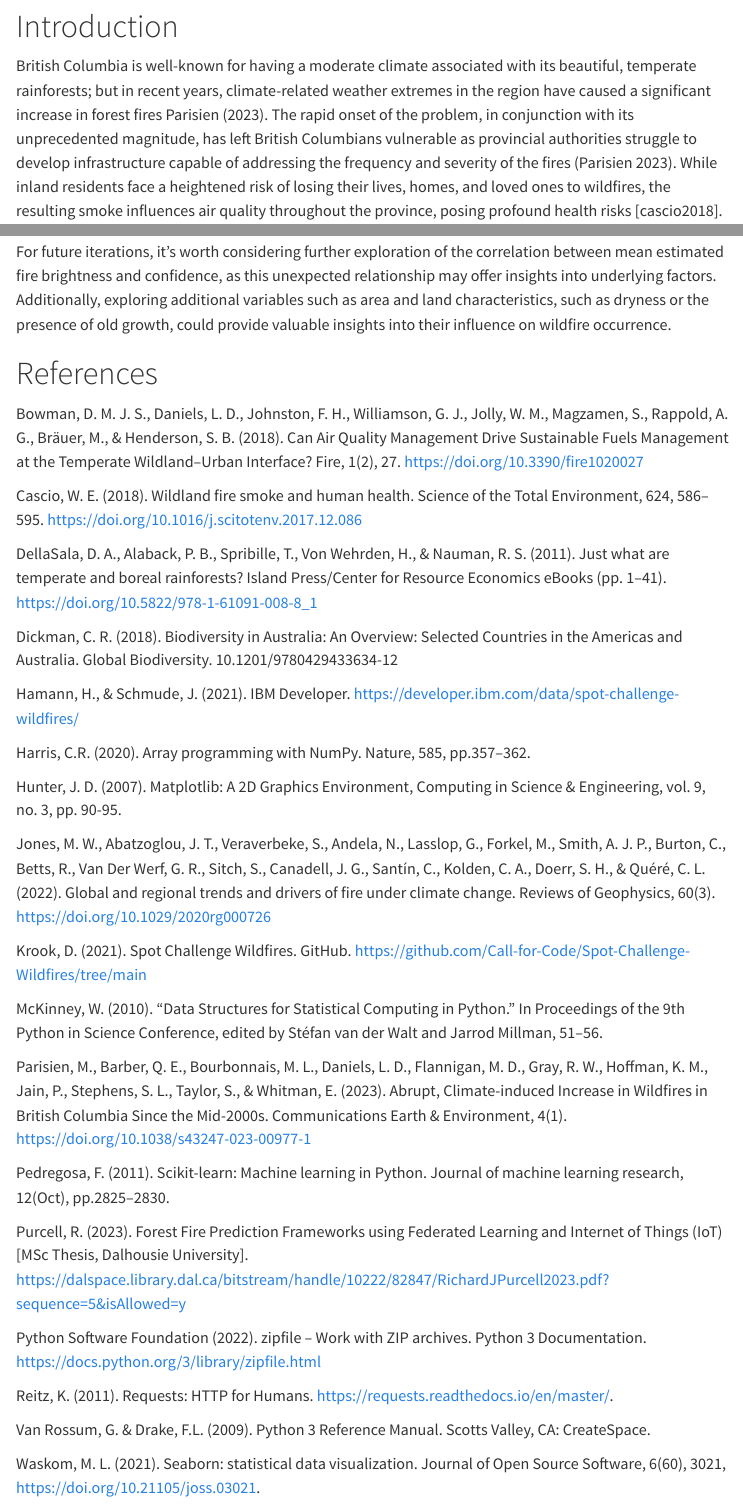
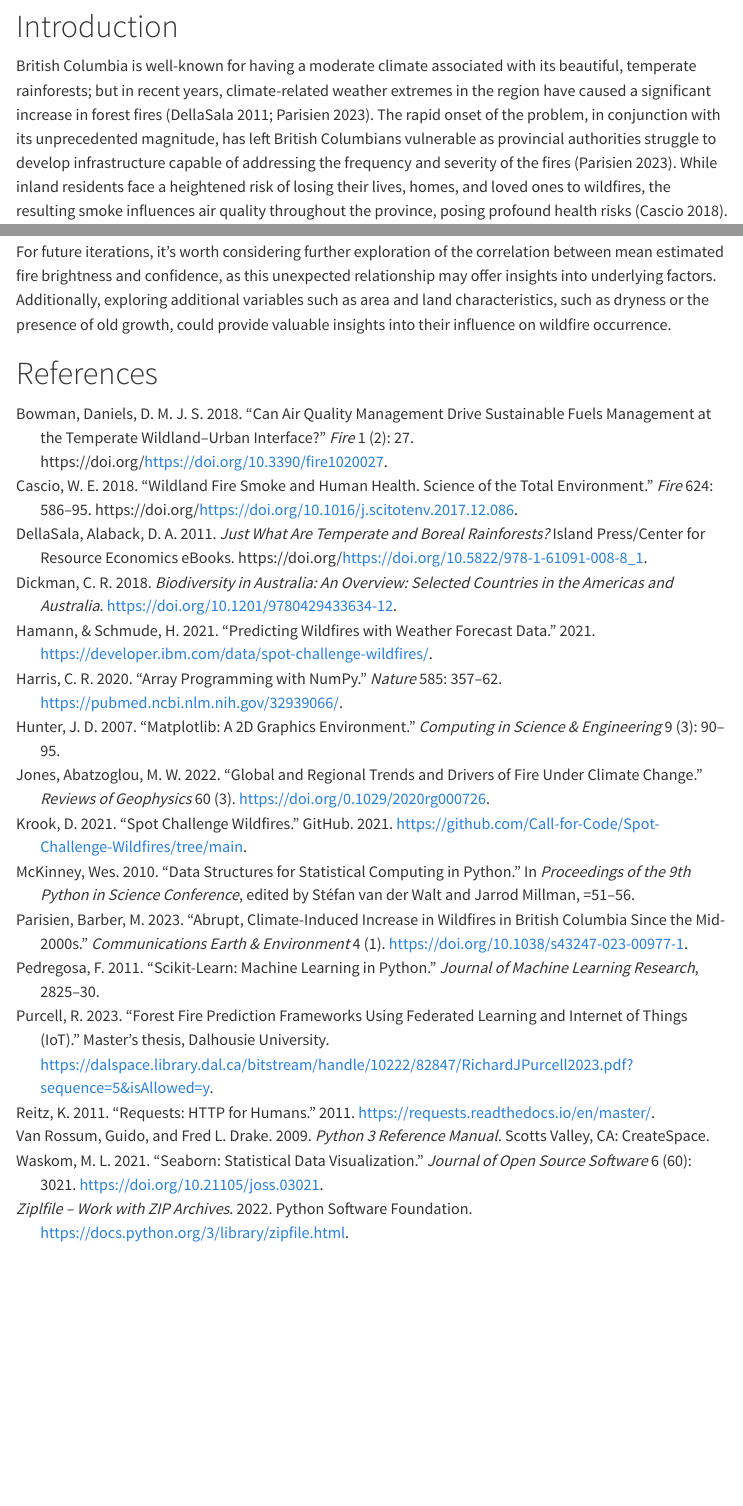
Before and after one commit to DSCI-310-2024/dsci310-group-wildfire-predictor, a Quarto document (reports/report.qmd): the page in a window 1100 px wide, from 380 px down, and a second part further down, joined at a grey line. Rendered offline with R 4.5, knitr and Pandoc in place of Quarto, with nearby package versions; some code elsewhere in the file could not run offline; menus at the side of the page are left out.

Commit message:
testing in-text citation syntax

```diff
--- a/reports/report.qmd
+++ b/reports/report.qmd
@@ -33,7 +33,7 @@ from sklearn.preprocessing import StandardScaler
 This study employing a linear regression model to predict wildfire intensity in Australian regions aims to draw parallels with British Columbia's escalating wildfire risk due to climate-related weather. Using a dataset encompassing fire-related variables since 2005, including fire area, brightness, and radiative power, the analysis reveals a strong positive correlation between fire area and mean radiative power. The model demonstrates good fit and offers potential applications in wildfire management and prediction.
 
 # Introduction
-British Columbia is well-known for having a moderate climate associated with its beautiful, temperate rainforests; but in recent years, climate-related weather extremes in the region have caused a significant increase in forest fires [@dellaSala2011, @parisien2023]. The rapid onset of the problem, in conjunction with its unprecedented magnitude, has left British Columbians vulnerable as provincial authorities struggle to develop infrastructure capable of addressing the frequency and severity of the fires [@parisien2023]. While inland residents face a heightened risk of losing their lives, homes, and loved ones to wildfires, the resulting smoke influences air quality throughout the province, posing profound health risks [cascio2018].
+British Columbia is well-known for having a moderate climate associated with its beautiful, temperate rainforests; but in recent years, climate-related weather extremes in the region have caused a significant increase in forest fires [@dellaSala2011; @parisien2023]. The rapid onset of the problem, in conjunction with its unprecedented magnitude, has left British Columbians vulnerable as provincial authorities struggle to develop infrastructure capable of addressing the frequency and severity of the fires [@parisien2023]. While inland residents face a heightened risk of losing their lives, homes, and loved ones to wildfires, the resulting smoke influences air quality throughout the province, posing profound health risks [@cascio2018].
 
 While rates of climate-related fire events are projected to increase globally, due to the composition of its ecological landscape, Australia is a nation that is well accustomed to battling wildfires [@jones2022, @bowman2018]. There is notable overlap between the terrestrial biomes present in both Australia and B.C., particularly in the unique temperate coastal regions steeped with flammable vegetation, and the semi-arid inland deserts [@dickman2018, @bowman2018]. Given its proximity to the equator, Australia’s North coast exhibits fewer similarities to B.C [@dickman2018, @dellaSala2011]. However, a shift in the B.C. climate precipitated by rising temperatures is occurring; some of the drier inland areas are beginning to mimic the ecological conditions found on Australia’s North coast.
 
@@ -95,36 +95,3 @@ For future iterations, it's worth considering further exploration of the correla
 
 
 # References
-Bowman, D. M. J. S., Daniels, L. D., Johnston, F. H., Williamson, G. J., Jolly, W. M., Magzamen, S., Rappold, A. G., Bräuer, M., & Henderson, S. B. (2018). Can Air Quality Management Drive Sustainable Fuels Management at the Temperate Wildland–Urban Interface? Fire, 1(2), 27. https://doi.org/10.3390/fire1020027
-
-Cascio, W. E. (2018). Wildland fire smoke and human health. Science of the Total Environment, 624, 586–595. https://doi.org/10.1016/j.scitotenv.2017.12.086
-
-DellaSala, D. A., Alaback, P. B., Spribille, T., Von Wehrden, H., & Nauman, R. S. (2011). Just what are temperate and boreal rainforests? Island Press/Center for Resource Economics eBooks (pp. 1–41). https://doi.org/10.5822/978-1-61091-008-8_1
-
-Dickman, C. R. (2018). Biodiversity in Australia: An Overview: Selected Countries in the Americas and Australia. Global Biodiversity. 10.1201/9780429433634-12
-
-Hamann, H., & Schmude, J. (2021). IBM Developer. https://developer.ibm.com/data/spot-challenge-wildfires/
-
-Harris, C.R. (2020). Array programming with NumPy. Nature, 585, pp.357–362.
-
-Hunter, J. D. (2007). Matplotlib: A 2D Graphics Environment, Computing in Science & Engineering, vol. 9, no. 3, pp. 90-95.
-
-Jones, M. W., Abatzoglou, J. T., Veraverbeke, S., Andela, N., Lasslop, G., Forkel, M., Smith, A. J. P., Burton, C., Betts, R., Van Der Werf, G. R., Sitch, S., Canadell, J. G., Santín, C., Kolden, C. A., Doerr, S. H., & Quéré, C. L. (2022). Global and regional trends and drivers of fire under climate change. Reviews of Geophysics, 60(3). https://doi.org/10.1029/2020rg000726
-
-Krook, D. (2021). Spot Challenge Wildfires. GitHub. https://github.com/Call-for-Code/Spot-Challenge-Wildfires/tree/main
-
-McKinney, W. (2010). “Data Structures for Statistical Computing in Python.” In Proceedings of the 9th Python in Science Conference, edited by Stéfan van der Walt and Jarrod Millman, 51–56.
-
-Parisien, M., Barber, Q. E., Bourbonnais, M. L., Daniels, L. D., Flannigan, M. D., Gray, R. W., Hoffman, K. M., Jain, P., Stephens, S. L., Taylor, S., & Whitman, E. (2023). Abrupt, Climate-induced Increase in Wildfires in British Columbia Since the Mid-2000s. Communications Earth & Environment, 4(1). https://doi.org/10.1038/s43247-023-00977-1
-
-Pedregosa, F. (2011). Scikit-learn: Machine learning in Python. Journal of machine learning research, 12(Oct), pp.2825–2830.
-
-Purcell, R. (2023). Forest Fire Prediction Frameworks using Federated Learning and Internet of Things (IoT) [MSc Thesis, Dalhousie University]. https://dalspace.library.dal.ca/bitstream/handle/10222/82847/RichardJPurcell2023.pdf?sequence=5&isAllowed=y
-
-Python Software Foundation (2022). zipfile -- Work with ZIP archives. Python 3 Documentation. https://docs.python.org/3/library/zipfile.html
-
-Reitz, K. (2011). Requests: HTTP for Humans. https://requests.readthedocs.io/en/master/.
-
-Van Rossum, G. & Drake, F.L. (2009). Python 3 Reference Manual. Scotts Valley, CA: CreateSpace.
-
-Waskom, M. L. (2021). Seaborn: statistical data visualization. Journal of Open Source Software, 6(60), 3021, https://doi.org/10.21105/joss.03021.
```
